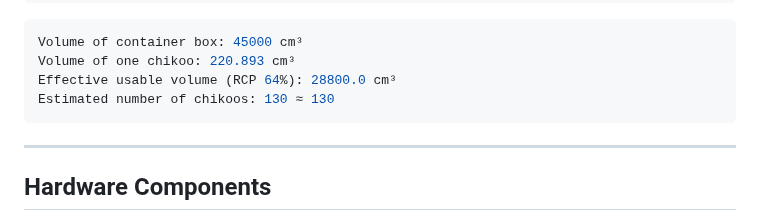
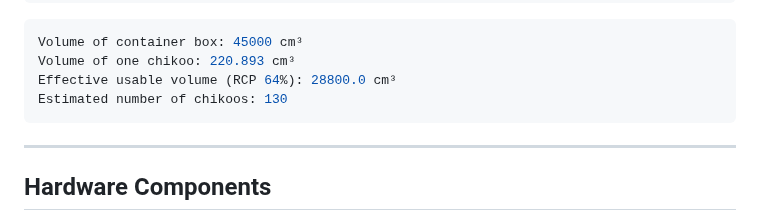
Before and after one commit to risha2211/My-Projects, a Markdown page: Chikoo-Counting-ML.md, the part around the change. Rendered like a GitHub page.

````diff
--- a/Chikoo-Counting-ML.md
+++ b/Chikoo-Counting-ML.md
@@ -65,7 +65,7 @@ print("Estimated number of chikoos:", round(N_chikoos), "≈", int(round(N_chiko
 Volume of container box: 45000 cm³
 Volume of one chikoo: 220.893 cm³
 Effective usable volume (RCP 64%): 28800.0 cm³
-Estimated number of chikoos: 130 ≈ 130
+Estimated number of chikoos: 130
 ```
 ---
 
````
